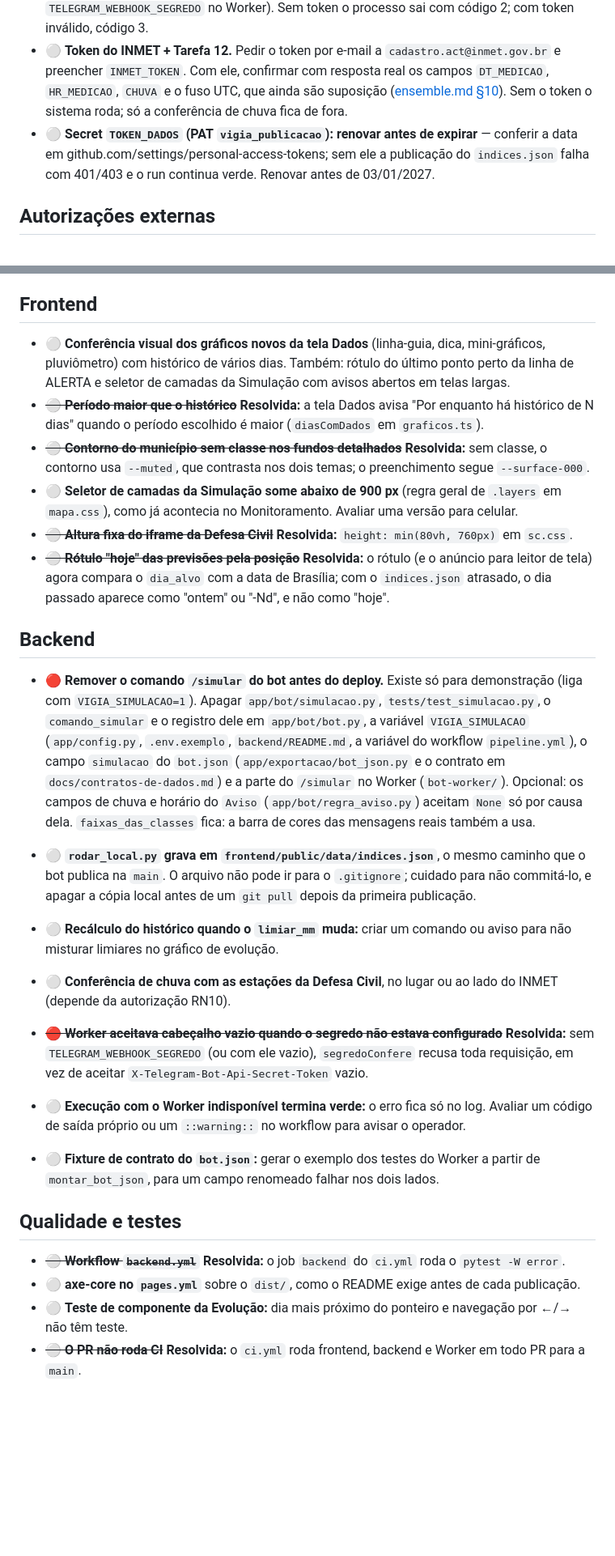
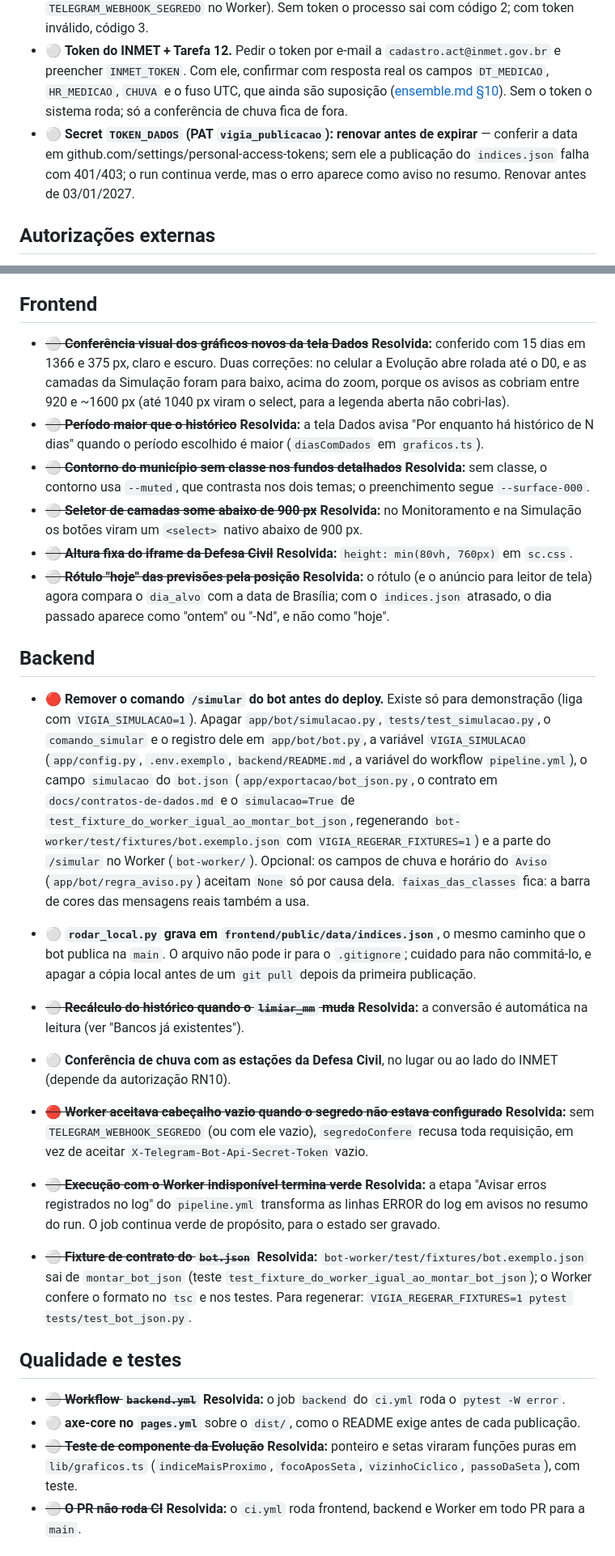
Before and after one commit to KaiquedeOliveiraa/vigia-deslizamentos, a Markdown page: docs/pendencias.md, 2 parts joined by grey strips. Shown at 81% size. Rendered like a GitHub page; blank space fills up the shorter version.

```diff
--- a/docs/pendencias.md
+++ b/docs/pendencias.md
@@ -8,7 +8,7 @@ Legenda: 🔴 bloqueia o deploy · 🟡 bloqueia só uma funcionalidade · ⚪ n
 
 - 🔴 **Bot do Telegram.** Bot criado no @BotFather como `@VigiaDeslizamentosBot`, o mesmo nome do padrão de `PUBLIC_TELEGRAM_BOT`, então o link do site já aponta para ele. Falta o operador conferir o `TELEGRAM_TOKEN` nos secrets do GitHub e do Worker (e o `TELEGRAM_WEBHOOK_SEGREDO` no Worker). Sem token o processo sai com código 2; com token inválido, código 3.
 - ⚪ **Token do INMET + Tarefa 12.** Pedir o token por e-mail a `cadastro.act@inmet.gov.br` e preencher `INMET_TOKEN`. Com ele, confirmar com resposta real os campos `DT_MEDICAO`, `HR_MEDICAO`, `CHUVA` e o fuso UTC, que ainda são suposição ([ensemble.md §10](decisoes/ensemble.md)). Sem o token o sistema roda; só a conferência de chuva fica de fora.
-- ⚪ **Secret `TOKEN_DADOS` (PAT `vigia_publicacao`): renovar antes de expirar** — conferir a data em github.com/settings/personal-access-tokens; sem ele a publicação do `indices.json` falha com 401/403 e o run continua verde. Renovar antes de 03/01/2027.
+- ⚪ **Secret `TOKEN_DADOS` (PAT `vigia_publicacao`): renovar antes de expirar** — conferir a data em github.com/settings/personal-access-tokens; sem ele a publicação do `indices.json` falha com 401/403; o run continua verde, mas o erro aparece como aviso no resumo. Renovar antes de 03/01/2027.
 
 ## Autorizações externas
 
@@ -36,29 +36,29 @@ Legenda: 🔴 bloqueia o deploy · 🟡 bloqueia só uma funcionalidade · ⚪ n
 
 ## Frontend
 
-- ⚪ **Conferência visual dos gráficos novos da tela Dados** (linha-guia, dica, mini-gráficos, pluviômetro) com histórico de vários dias. Também: rótulo do último ponto perto da linha de ALERTA e seletor de camadas da Simulação com avisos abertos em telas largas.
+- ~~⚪ **Conferência visual dos gráficos novos da tela Dados**~~ **Resolvida:** conferido com 15 dias em 1366 e 375 px, claro e escuro. Duas correções: no celular a Evolução abre rolada até o D0, e as camadas da Simulação foram para baixo, acima do zoom, porque os avisos as cobriam entre 920 e ~1600 px (até 1040 px viram o select, para a legenda aberta não cobri-las).
 - ~~⚪ **Período maior que o histórico**~~ **Resolvida:** a tela Dados avisa "Por enquanto há histórico de N dias" quando o período escolhido é maior (`diasComDados` em `graficos.ts`).
 - ~~⚪ **Contorno do município sem classe nos fundos detalhados**~~ **Resolvida:** sem classe, o contorno usa `--muted`, que contrasta nos dois temas; o preenchimento segue `--surface-000`.
-- ⚪ **Seletor de camadas da Simulação some abaixo de 900 px** (regra geral de `.layers` em `mapa.css`), como já acontecia no Monitoramento. Avaliar uma versão para celular.
+- ~~⚪ **Seletor de camadas some abaixo de 900 px**~~ **Resolvida:** no Monitoramento e na Simulação os botões viram um `<select>` nativo abaixo de 900 px.
 - ~~⚪ **Altura fixa do iframe da Defesa Civil**~~ **Resolvida:** `height: min(80vh, 760px)` em `sc.css`.
 - ~~⚪ **Rótulo "hoje" das previsões pela posição**~~ **Resolvida:** o rótulo (e o anúncio para leitor de tela) agora compara o `dia_alvo` com a data de Brasília; com o `indices.json` atrasado, o dia passado aparece como "ontem" ou "-Nd", e não como "hoje".
 
 ## Backend
 
-- 🔴 **Remover o comando `/simular` do bot antes do deploy.** Existe só para demonstração (liga com `VIGIA_SIMULACAO=1`). Apagar `app/bot/simulacao.py`, `tests/test_simulacao.py`, o `comando_simular` e o registro dele em `app/bot/bot.py`, a variável `VIGIA_SIMULACAO` (`app/config.py`, `.env.exemplo`, `backend/README.md`, a variável do workflow `pipeline.yml`), o campo `simulacao` do `bot.json` (`app/exportacao/bot_json.py` e o contrato em `docs/contratos-de-dados.md`) e a parte do `/simular` no Worker (`bot-worker/`). Opcional: os campos de chuva e horário do `Aviso` (`app/bot/regra_aviso.py`) aceitam `None` só por causa dela. `faixas_das_classes` fica: a barra de cores das mensagens reais também a usa.
+- 🔴 **Remover o comando `/simular` do bot antes do deploy.** Existe só para demonstração (liga com `VIGIA_SIMULACAO=1`). Apagar `app/bot/simulacao.py`, `tests/test_simulacao.py`, o `comando_simular` e o registro dele em `app/bot/bot.py`, a variável `VIGIA_SIMULACAO` (`app/config.py`, `.env.exemplo`, `backend/README.md`, a variável do workflow `pipeline.yml`), o campo `simulacao` do `bot.json` (`app/exportacao/bot_json.py`, o contrato em `docs/contratos-de-dados.md` e o `simulacao=True` de `test_fixture_do_worker_igual_ao_montar_bot_json`, regenerando `bot-worker/test/fixtures/bot.exemplo.json` com `VIGIA_REGERAR_FIXTURES=1`) e a parte do `/simular` no Worker (`bot-worker/`). Opcional: os campos de chuva e horário do `Aviso` (`app/bot/regra_aviso.py`) aceitam `None` só por causa dela. `faixas_das_classes` fica: a barra de cores das mensagens reais também a usa.
 
 - ⚪ **`rodar_local.py` grava em `frontend/public/data/indices.json`**, o mesmo caminho que o bot publica na `main`. O arquivo não pode ir para o `.gitignore`; cuidado para não commitá-lo, e apagar a cópia local antes de um `git pull` depois da primeira publicação.
-- ⚪ **Recálculo do histórico quando o `limiar_mm` muda:** criar um comando ou aviso para não misturar limiares no gráfico de evolução.
+- ~~⚪ **Recálculo do histórico quando o `limiar_mm` muda**~~ **Resolvida:** a conversão é automática na leitura (ver "Bancos já existentes").
 - ⚪ **Conferência de chuva com as estações da Defesa Civil**, no lugar ou ao lado do INMET (depende da autorização RN10).
 - ~~🔴 **Worker aceitava cabeçalho vazio quando o segredo não estava configurado**~~ **Resolvida:** sem `TELEGRAM_WEBHOOK_SEGREDO` (ou com ele vazio), `segredoConfere` recusa toda requisição, em vez de aceitar `X-Telegram-Bot-Api-Secret-Token` vazio.
-- ⚪ **Execução com o Worker indisponível termina verde:** o erro fica só no log. Avaliar um código de saída próprio ou um `::warning::` no workflow para avisar o operador.
-- ⚪ **Fixture de contrato do `bot.json`:** gerar o exemplo dos testes do Worker a partir de `montar_bot_json`, para um campo renomeado falhar nos dois lados.
+- ~~⚪ **Execução com o Worker indisponível termina verde**~~ **Resolvida:** a etapa "Avisar erros registrados no log" do `pipeline.yml` transforma as linhas ERROR do log em avisos no resumo do run. O job continua verde de propósito, para o estado ser gravado.
+- ~~⚪ **Fixture de contrato do `bot.json`**~~ **Resolvida:** `bot-worker/test/fixtures/bot.exemplo.json` sai de `montar_bot_json` (teste `test_fixture_do_worker_igual_ao_montar_bot_json`); o Worker confere o formato no `tsc` e nos testes. Para regenerar: `VIGIA_REGERAR_FIXTURES=1 pytest tests/test_bot_json.py`.
 
 ## Qualidade e testes
 
 - ~~⚪ **Workflow `backend.yml`**~~ **Resolvida:** o job `backend` do `ci.yml` roda o `pytest -W error`.
 - ⚪ **axe-core no `pages.yml`** sobre o `dist/`, como o README exige antes de cada publicação.
-- ⚪ **Teste de componente da Evolução:** dia mais próximo do ponteiro e navegação por ←/→ não têm teste.
+- ~~⚪ **Teste de componente da Evolução**~~ **Resolvida:** ponteiro e setas viraram funções puras em `lib/graficos.ts` (`indiceMaisProximo`, `focoAposSeta`, `vizinhoCiclico`, `passoDaSeta`), com teste.
 - ~~⚪ **O PR não roda CI**~~ **Resolvida:** o `ci.yml` roda frontend, backend e Worker em todo PR para a `main`.
 
 ## Documentação
```
Also changed, not shown: other parts of docs/pendencias.md (+1 -1 lines), backend/README.md (+8 -0 lines).
